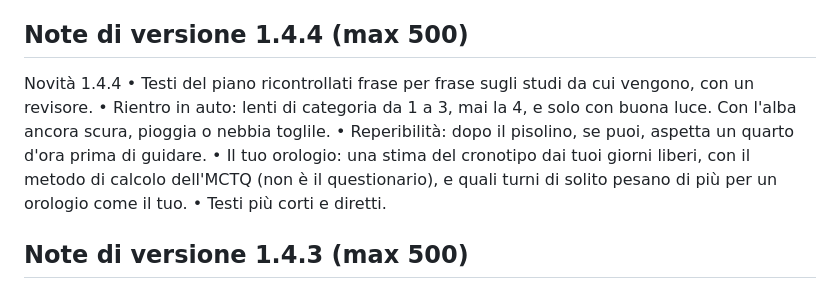
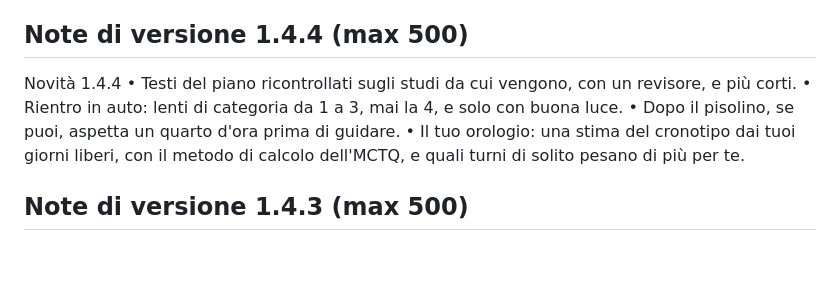
Before and after one commit to davbenx/laggy, a Markdown page: docs/play/scheda.md, the part around the change. Drawn GitHub-style; blank space fills up the shorter version.

Commit message:
Note di versione 1.4.4 sotto i 500 caratteri
Co-Authored-By: Claude Opus 5.5 <noreply@anthropic.com>

```diff
--- a/docs/play/scheda.md
+++ b/docs/play/scheda.md
@@ -81,11 +81,10 @@ Progetto indipendente. Segnalazioni e idee: Impostazioni › Segnala cosa non to
 
 ## Note di versione 1.4.4 (max 500)
 Novità 1.4.4
-• Testi del piano ricontrollati frase per frase sugli studi da cui vengono, con un revisore.
-• Rientro in auto: lenti di categoria da 1 a 3, mai la 4, e solo con buona luce. Con l'alba ancora scura, pioggia o nebbia toglile.
-• Reperibilità: dopo il pisolino, se puoi, aspetta un quarto d'ora prima di guidare.
-• Il tuo orologio: una stima del cronotipo dai tuoi giorni liberi, con il metodo di calcolo dell'MCTQ (non è il questionario), e quali turni di solito pesano di più per un orologio come il tuo.
-• Testi più corti e diretti.
+• Testi del piano ricontrollati sugli studi da cui vengono, con un revisore, e più corti.
+• Rientro in auto: lenti di categoria da 1 a 3, mai la 4, e solo con buona luce.
+• Dopo il pisolino, se puoi, aspetta un quarto d'ora prima di guidare.
+• Il tuo orologio: una stima del cronotipo dai tuoi giorni liberi, con il metodo di calcolo dell'MCTQ, e quali turni di solito pesano di più per te.
 
 ## Note di versione 1.4.3 (max 500)
 Novità 1.4.3
```
